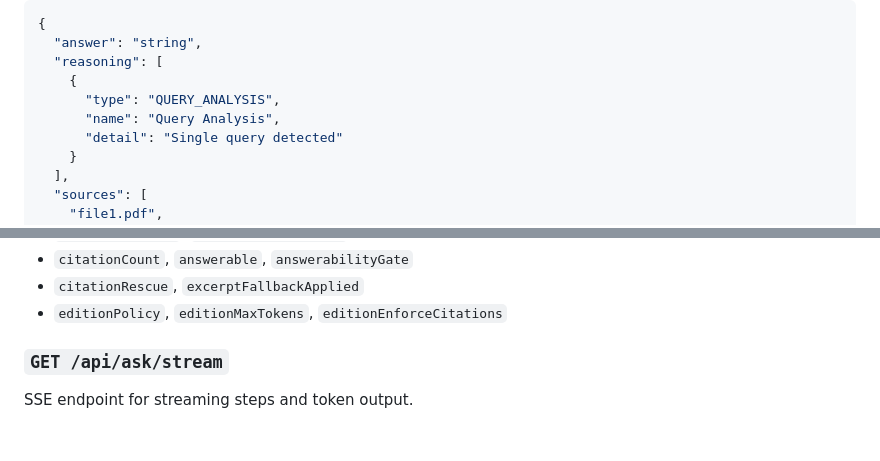
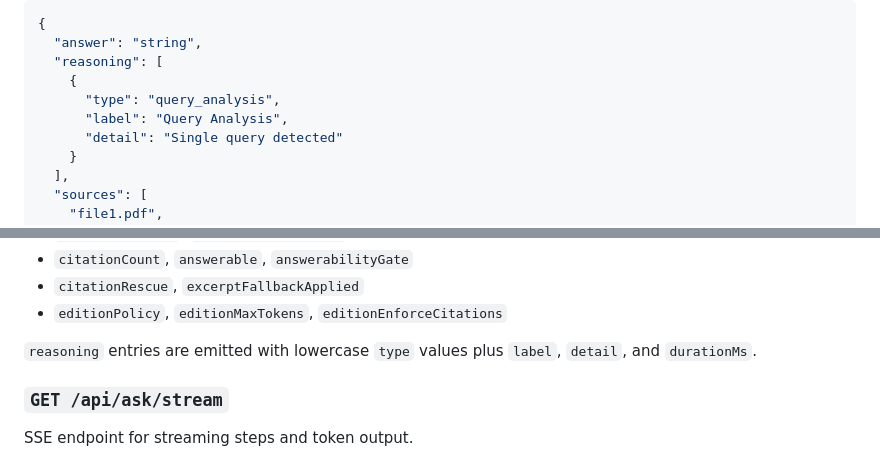
Before and after one commit to jreinhal/mercenary-project, a Markdown page: docs/customer/API.md, 2 parts joined by grey strips. GitHub-like rendering; blank space fills up the shorter version.

Commit message:
Docs: align reasoning step schema with enhanced response contract

```diff
--- a/docs/customer/API.md
+++ b/docs/customer/API.md
@@ -51,8 +51,8 @@ Response (`application/json`):
   "answer": "string",
   "reasoning": [
     {
-      "type": "QUERY_ANALYSIS",
-      "name": "Query Analysis",
+      "type": "query_analysis",
+      "label": "Query Analysis",
       "detail": "Single query detected"
     }
   ],
@@ -83,6 +83,8 @@ Response (`application/json`):
 - `citationCount`, `answerable`, `answerabilityGate`
 - `citationRescue`, `excerptFallbackApplied`
 - `editionPolicy`, `editionMaxTokens`, `editionEnforceCitations`
+
+`reasoning` entries are emitted with lowercase `type` values plus `label`, `detail`, and `durationMs`.
 
 ### `GET /api/ask/stream`
 
```
